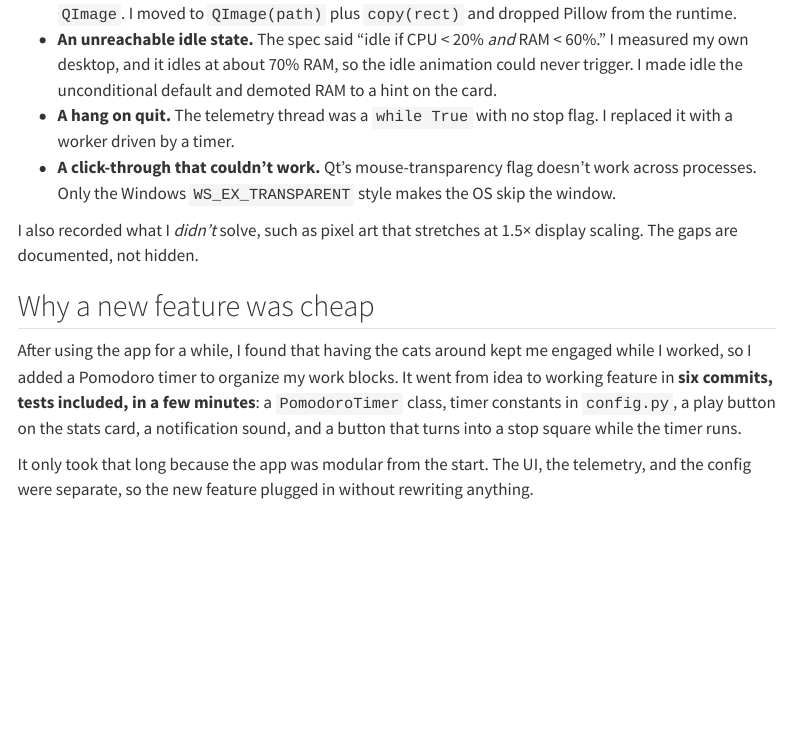
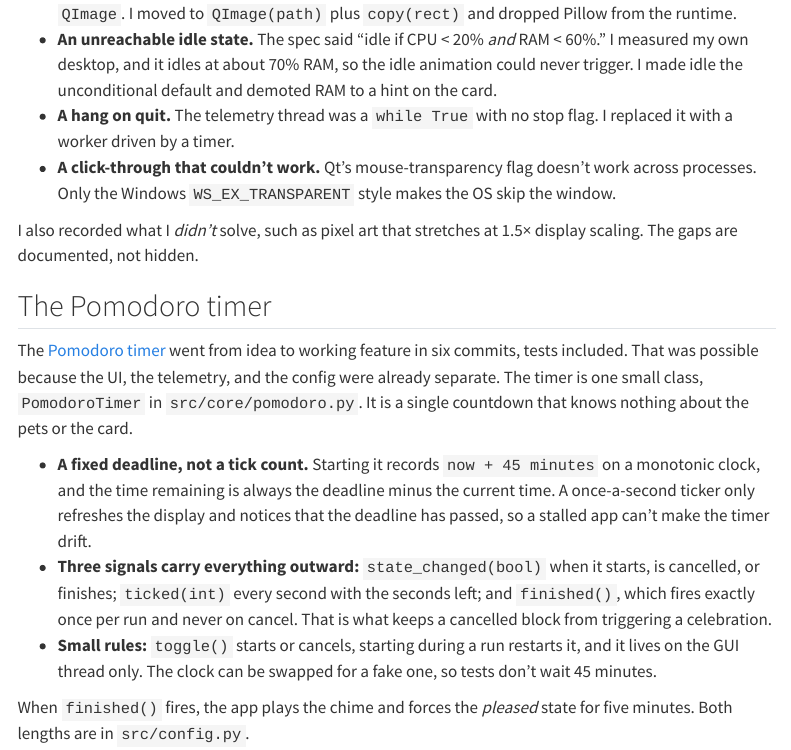
Before and after one commit to Suyash-Naik/DeskPets, a Quarto document (docs/internals/how-it-works.qmd): the page in a window 1100 px wide, from 820 px down. Rendered offline with R 4.5, knitr and Pandoc in place of Quarto, with nearby package versions; menus at the side of the page are left out.

Commit message:
feat(docs): refactor Pomodoro timer feature overview and implementation details #2

```diff
--- a/docs/internals/how-it-works.qmd
+++ b/docs/internals/how-it-works.qmd
@@ -28,8 +28,12 @@ My first prototype was a sketch. I kept a [phase log](https://github.com/Suyash-
 
 I also recorded what I *didn't* solve, such as pixel art that stretches at 1.5× display scaling. The gaps are documented, not hidden.
 
-## Why a new feature was cheap
+## The Pomodoro timer {#pomodoro-timer}
 
-After using the app for a while, I found that having the cats around kept me engaged while I worked, so I added a Pomodoro timer to organize my work blocks. It went from idea to working feature in **six commits, tests included, in a few minutes**: a `PomodoroTimer` class, timer constants in `config.py`, a play button on the stats card, a notification sound, and a button that turns into a stop square while the timer runs.
+The [Pomodoro timer](/guide/pomodoro.qmd) went from idea to working feature in six commits, tests included. That was possible because the UI, the telemetry, and the config were already separate. The timer is one small class, `PomodoroTimer` in `src/core/pomodoro.py`. It is a single countdown that knows nothing about the pets or the card.
 
-It only took that long because the app was modular from the start. The UI, the telemetry, and the config were separate, so the new feature plugged in without rewriting anything.
+- **A fixed deadline, not a tick count.** Starting it records `now + 45 minutes` on a monotonic clock, and the time remaining is always the deadline minus the current time. A once-a-second ticker only refreshes the display and notices that the deadline has passed, so a stalled app can't make the timer drift.
+- **Three signals carry everything outward:** `state_changed(bool)` when it starts, is cancelled, or finishes; `ticked(int)` every second with the seconds left; and `finished()`, which fires exactly once per run and never on cancel. That is what keeps a cancelled block from triggering a celebration.
+- **Small rules:** `toggle()` starts or cancels, starting during a run restarts it, and it lives on the GUI thread only. The clock can be swapped for a fake one, so tests don't wait 45 minutes.
+
+When `finished()` fires, the app plays the chime and forces the *pleased* state for five minutes. Both lengths are in `src/config.py`.
```
